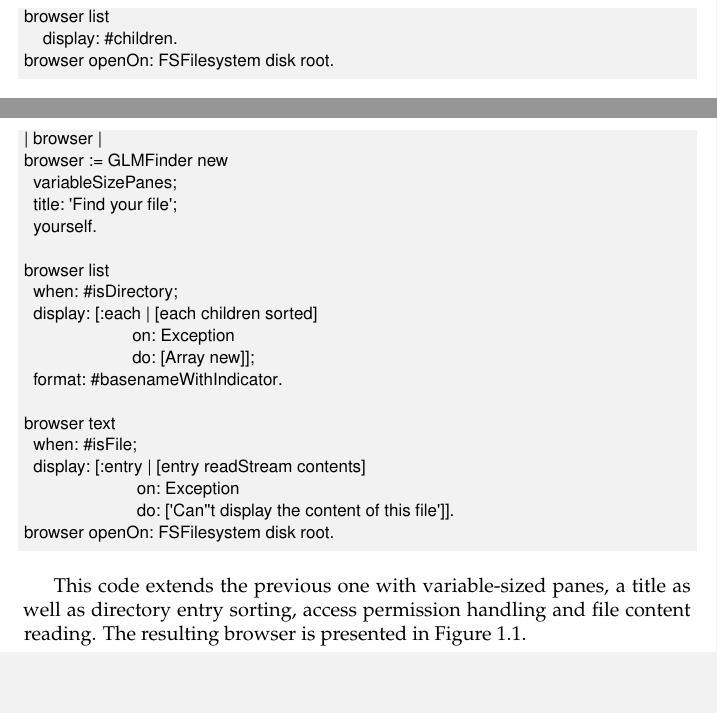
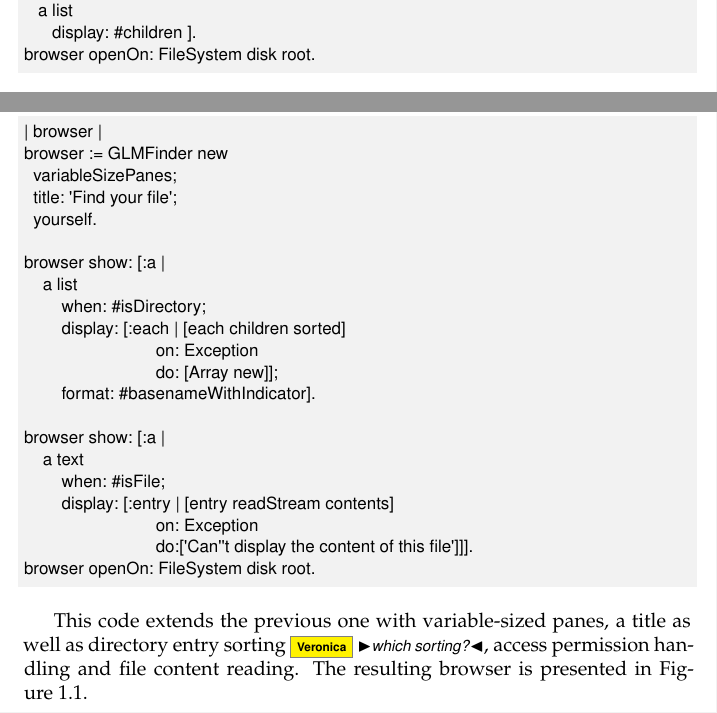
Before and after one commit to SquareBracketAssociates/DeepIntoPharo, a LaTeX book (Glamour/Glamour.tex): two parts of pages 3 and 4 of 17, joined at a grey line, cut so that both start at the same text, the shorter picture padded with empty space. Compiled offline with pdfLaTeX.

Commit message:
finally started working on the Glamour chapter

```diff
--- a/Glamour/Glamour.tex
+++ b/Glamour/Glamour.tex
@@ -102,9 +103,10 @@ Glamour offers this behavior with the class \clsind{GLMFinder}. This class has t
 \begin{code}{}
 | browser |
 browser := GLMFinder new.
-browser list
-	display: #children.
-browser openOn: FSFilesystem disk root.
+browser show: [:a |
+   a list
+	  display: #children ].
+browser openOn: FileSystem disk root.
 \end{code}
 
 Note that at that stage selecting a plain file raises an error. We will understand why and how to fix that situation soon.
@@ -165,23 +170,26 @@ browser := GLMFinder new
   title: 'Find your file';
   yourself.
 
-browser list
+browser show: [:a |
+	a list
   		when: #isDirectory;
   		display: [:each | [each children sorted]
                        		on: Exception
                        		do: [Array new]];
-  format: #basenameWithIndicator.
+  		format: #basenameWithIndicator].
 
-browser text
+browser show: [:a |
+    a text
   		when: #isFile;
   		display: [:entry | [entry readStream contents]
                             on: Exception
-                        do: ['Can''t display the content of this file']].
-browser openOn: FSFilesystem disk root.
+                        	do:['Can''t display the content of this file']]].
+browser openOn: FileSystem disk root.
 \end{code}
 
+
 This code extends the previous one with variable-sized panes, a title
-as well as directory entry sorting, access permission handling and
+as well as directory entry sorting \vu{which sorting?}, access permission handling and
 file content reading. The resulting browser is presented in
 \figref{casestudies/file_finder}.
 
```
Also changed, not shown: Glamour/Glamour.tex (16 more changed lines). Lines whose indentation alone changed are shown as unchanged.
